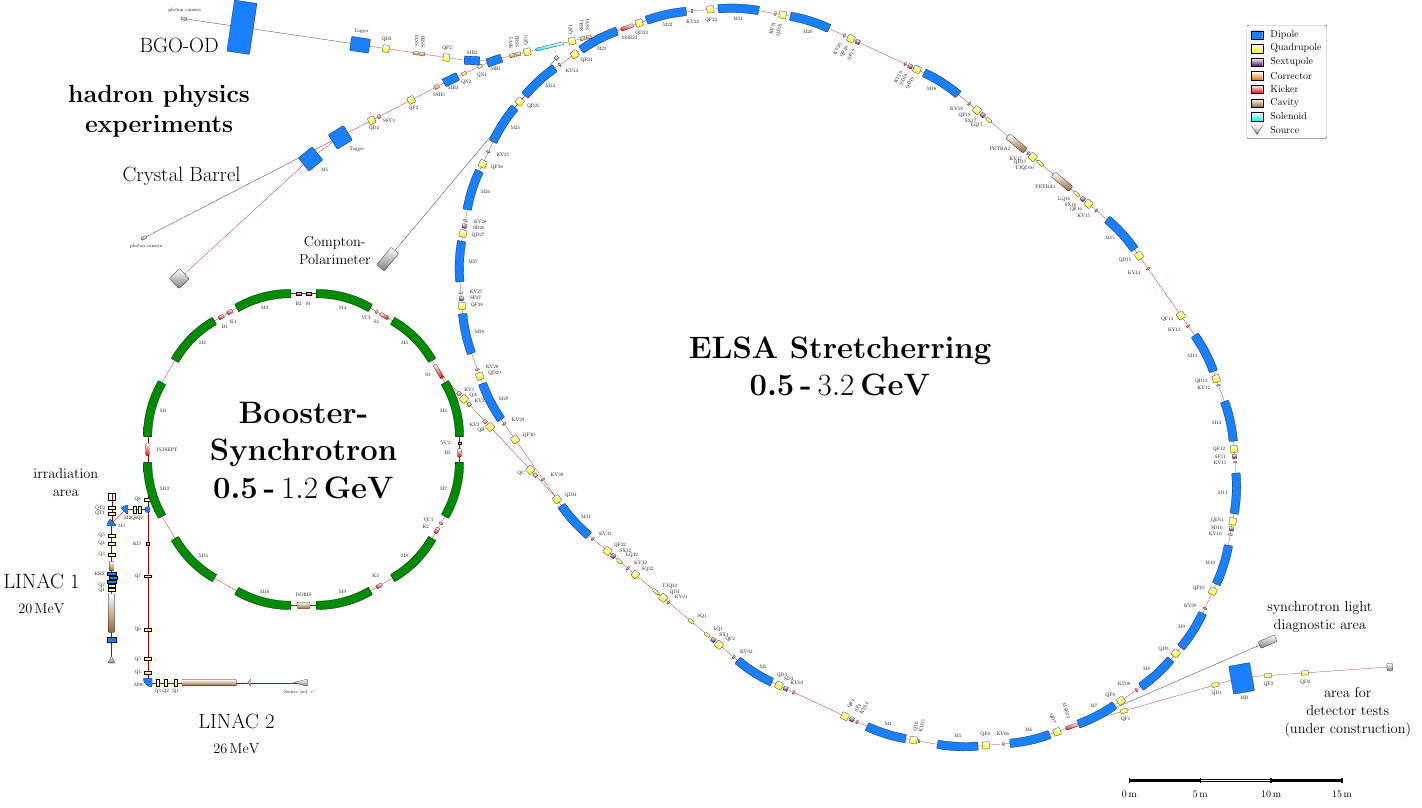
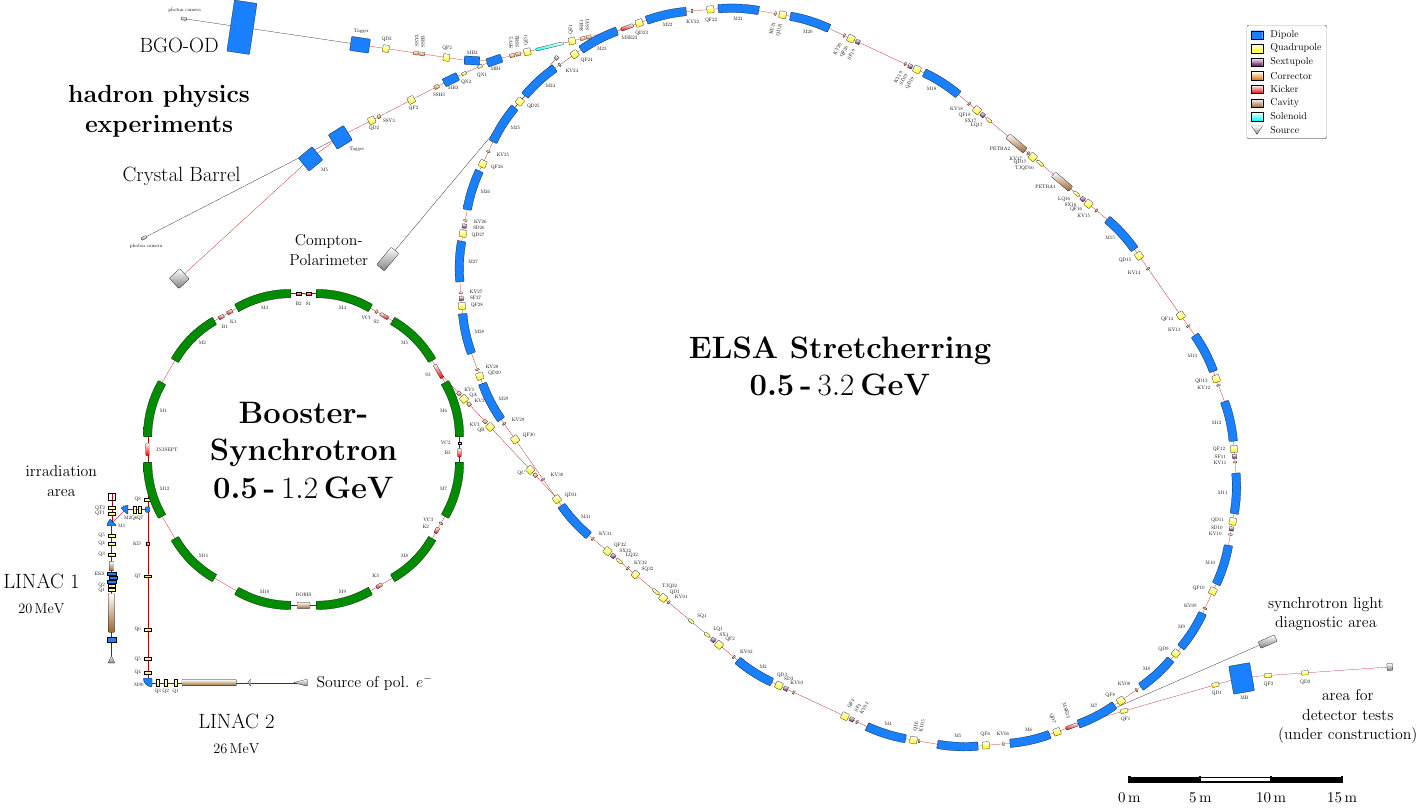
Before and after one commit to janfschmidt/tikz-palattice, a LaTeX figure (elsa.tex): the whole page. Compiled offline with pdfLaTeX.

Commit message:
minor elsa map improvements for presentations

```diff
--- a/elsa.tex
+++ b/elsa.tex
@@ -35,7 +35,7 @@
 \tikzset{biggestlabel/.style={font=\bfseries\Huge,scale=2.5, align=center}}
 \tikzset{biglabel/.style={font=\bfseries\Huge,scale=2, align=center}}
 \tikzset{mediumlabel/.style={font=\huge,scale=2, align=center}}
-\tikzset{smalllabel/.style={font=\Large,scale=2, align=center}}
+\tikzset{smalllabel/.style={font=\Large,scale=2.2, align=center}}
 
 
 
@@ -62,7 +62,8 @@
 %LINAC2
 %-----------------------------------
 \turnlabels
-\source{\IfLanguageName{ngerman}{Quelle}{Source} pol. $e^-$}{1}
+\source{}{1}
+\savecoordinate{PolQ}[center]
 \drift{2.5}
 \drift{0.5} % wand
 \source{}{0.2}
@@ -100,6 +101,9 @@
 %text
 \node[mediumlabel, anchor=north, yshift=-1cm] at (L2label)
 {LINAC 2\\{\Large \SI{26}{\MeV}}};
+\node[smalllabel, anchor=west, xshift=4mm] at (PolQ)
+{\IfLanguageName{ngerman}{Quelle}{Source of} pol.
+  $e^-$};
 
 
 %-----------------------------------
```
Also changed, not shown: elsa.tex (2 more changed lines).
